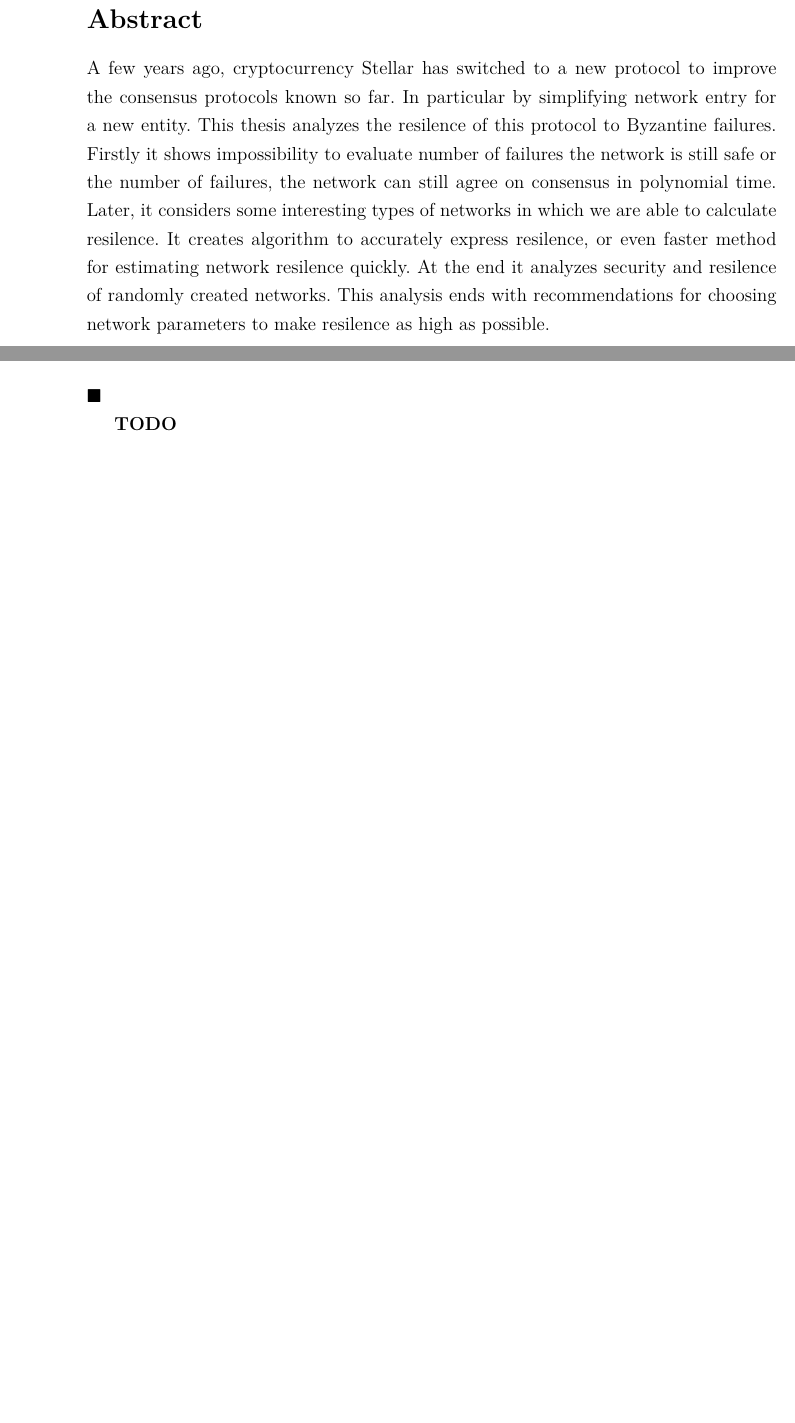
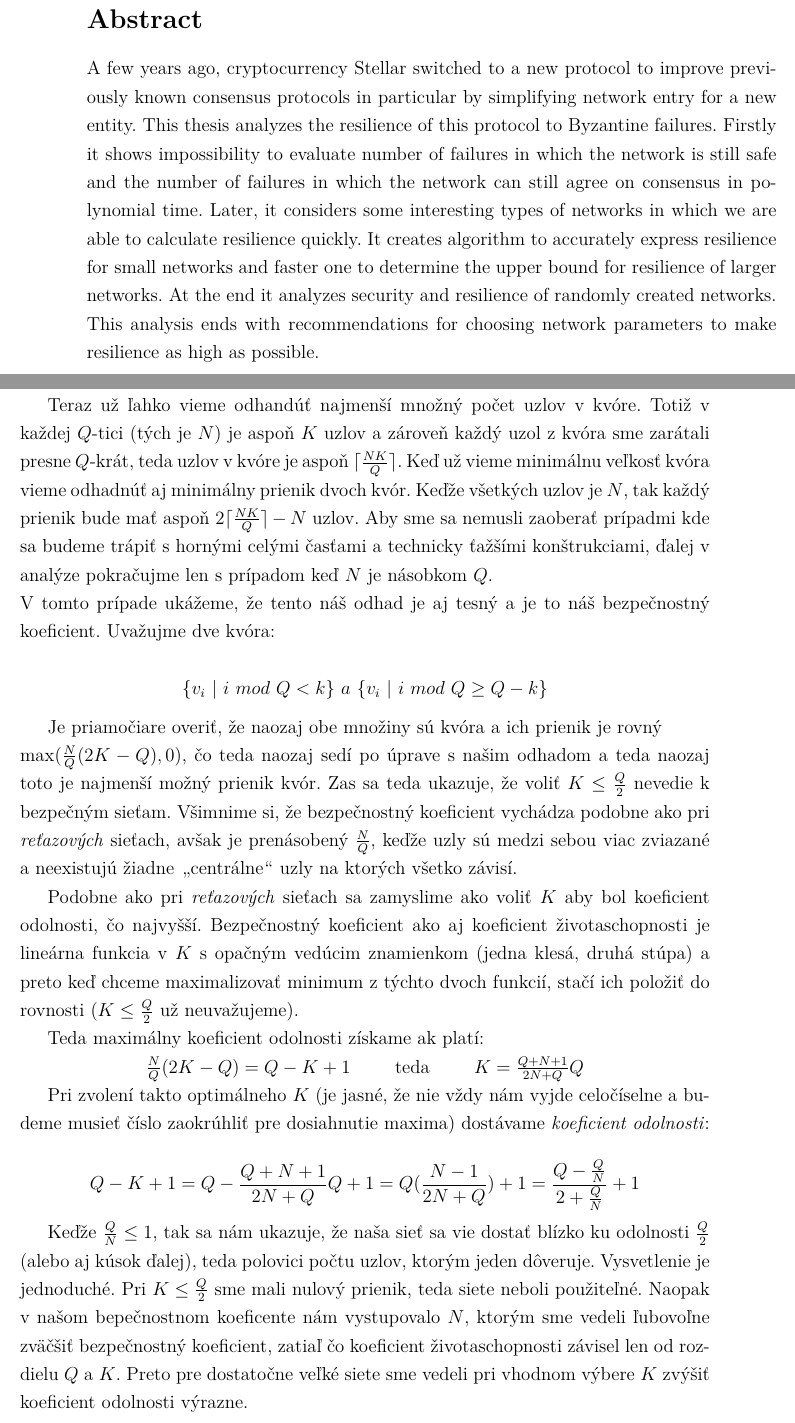
Before and after one commit to samo98/bachelor-thesis, a LaTeX thesis (bakalarka/main.tex, which reads bakalarka/particular_networks.tex): two parts of pages 7 and 37 of 53 before the commit and two parts of pages 7 and 38 of 53 after it, joined at a grey line, cut so that both start at the same text, the shorter picture padded with empty space. Compiled offline with pdfLaTeX.

Commit message:
Finalize cyclic networks

```diff
--- a/bakalarka/main.tex
+++ b/bakalarka/main.tex
@@ -168,25 +168,25 @@ kvórum, odolnosť siete
 \newpage
 \section*{Abstract}
 
-A few years ago, cryptocurrency Stellar has switched to a new protocol
-to improve the consensus protocols known so far. In particular by simplifying
+A few years ago, cryptocurrency Stellar switched to a new protocol
+to improve previously known consensus protocols in particular by simplifying
 network entry for a new entity.
-This thesis analyzes the resilence of this protocol to Byzantine failures.
-Firstly it shows impossibility to evaluate number of failures the network is
-still safe or the number of failures, the network can still agree on consensus in
-polynomial time.
+This thesis analyzes the resilience of this protocol to Byzantine failures.
+Firstly it shows impossibility to evaluate number of failures in which the
+network is still safe and the number of failures in which the network can still
+agree on consensus in polynomial time.
 Later, it considers some interesting types of networks in which we are able
-to calculate resilence.
-It creates algorithm to accurately express resilence, or even faster method
-for estimating network resilence quickly.
-At the end it analyzes security and resilence of randomly created networks.
+to calculate resilience quickly.
+It creates algorithm to accurately express resilience for small networks and
+faster one to determine the upper bound for resilience of larger networks.
+At the end it analyzes security and resilience of randomly created networks.
 This analysis ends with recommendations for choosing network parameters to
-make resilence as high as possible.
+make resilience as high as possible.
 
 
 
-\paragraph*{Keywords:}  Stellat consensus protocol, Byzantine failures,
-quorum, network resilence
+\paragraph*{Keywords:}  Stellar, consensus, Byzantine failures,
+quorum, safety, network resilience
 
 % --- Koniec Abstrakt - Anglicky
 
--- a/bakalarka/particular_networks.tex
+++ b/bakalarka/particular_networks.tex
@@ -139,4 +139,52 @@ Rozlíšime 2 prípady:
         Čo je spor s tým, že $Q_1$ obsahuje kvórový rez $v_j$ a teda je kvórum.
 \end{enumerate} $\blacksquare$
 
-\textbf{TODO}
+\pagebreak
+
+Teraz už ľahko vieme odhandúť najmenší množný počet uzlov v kvóre.
+Totiž v každej $Q$-tici (tých je $N$) je aspoň $K$ uzlov a zároveň každý uzol
+z kvóra sme zarátali presne $Q$-krát, teda uzlov v kvóre je aspoň
+$\lceil\frac{NK}{Q}\rceil$.
+Keď už vieme minimálnu veľkosť kvóra vieme odhadnúť aj minimálny prienik dvoch kvór.
+Keďže všetkých uzlov je $N$, tak každý prienik bude mať aspoň
+$2\lceil\frac{NK}{Q}\rceil-N$ uzlov.
+Aby sme sa nemusli zaoberať prípadmi kde sa budeme trápiť s hornými celými časťami
+a technicky ťažšími konštrukciami, ďalej v analýze pokračujme len s prípadom keď
+$N$ je násobkom $Q$.\\
+V tomto prípade ukážeme, že tento náš odhad je aj tesný a je to náš bezpečnostný
+koeficient.
+Uvažujme dve kvóra:
+
+$$\{v_i\ |\ i\ mod\ Q < k\}\ a \ \{v_i\ |\ i\ mod\ Q \geq Q-k\}$$
+
+Je priamočiare overiť, že naozaj obe množiny sú kvóra a ich prienik je rovný\\
+$\max(\frac{N}{Q}(2K-Q),0)$, čo teda naozaj sedí po úprave s našim odhadom
+a teda naozaj toto je najmenší možný prienik kvór.
+Zas sa teda ukazuje, že voliť $K\leq\frac{Q}{2}$ nevedie k bezpečným sieťam.
+Všimnime si, že bezpečnostný koeficient vychádza podobne ako pri
+\textit{reťazových} sieťach, avšak je prenásobený $\frac{N}{Q}$, keďže uzly
+sú medzi sebou viac zviazané a neexistujú žiadne \uv{centrálne} uzly na ktorých
+všetko závisí.
+
+Podobne ako pri \textit{reťazových} sieťach sa zamyslime ako voliť $K$ aby bol
+koeficient odolnosti, čo najvyšší. Bezpečnostný koeficient ako aj koeficient
+životaschopnosti je lineárna funkcia v $K$ s opačným vedúcim znamienkom
+(jedna klesá, druhá stúpa) a preto keď chceme maximalizovať minimum z týchto
+dvoch funkcií, stačí ich položiť do rovnosti ($K\leq\frac{Q}{2}$ už neuvažujeme).
+
+Teda maximálny koeficient odolnosti získame ak platí:
+
+\centerline{$\frac{N}{Q}(2K-Q)=Q-K+1$\hspace{10mm}teda\hspace{10mm}$K=\frac{Q+N+1}{2N+Q}Q$}
+
+Pri zvolení takto optimálneho $K$ (je jasné, že nie vždy nám vyjde celočíselne a budeme
+musieť číslo zaokrúhliť pre dosiahnutie maxima) dostávame \textit{koeficient odolnosti}:
+
+$$Q-K+1=Q-\frac{Q+N+1}{2N+Q}Q+1=Q(\frac{N-1}{2N+Q})+1=\frac{Q-\frac{Q}{N}}{2+\frac{Q}{N}}+1$$
+
+Keďže $\frac{Q}{N}\leq 1$, tak sa nám ukazuje, že naša sieť sa vie dostať blízko ku odolnosti
+$\frac{Q}{2}$ (alebo aj kúsok ďalej), teda polovici počtu uzlov, ktorým jeden dôveruje.
+Vysvetlenie je jednoduché. Pri $K\leq\frac{Q}{2}$ sme mali nulový prienik, teda siete neboli
+použiteľné. Naopak v našom bepečnostnom koeficente nám vystupovalo $N$, ktorým sme vedeli
+ľubovoľne zväčšiť bezpečnostný koeficient, zatiaľ čo koeficient životaschopnosti
+závisel len od rozdielu $Q$ a $K$. Preto pre dostatočne veľké siete sme vedeli pri vhodnom
+výbere $K$ zvýšiť koeficient odolnosti výrazne.
```
Also changed, not shown: bakalarka/consenzus.tex (+1 -1 lines), bakalarka/random.tex (+1 -1 lines), bakalarka/stellar.tex (+8 -8 lines), bakalarka/uvod.tex (+4 -4 lines), bakalarka/zaver.tex (+2 -1 lines), bakalarka/main.tex (16 more changed lines), bakalarka/particular_networks.tex (2 more changed lines).
